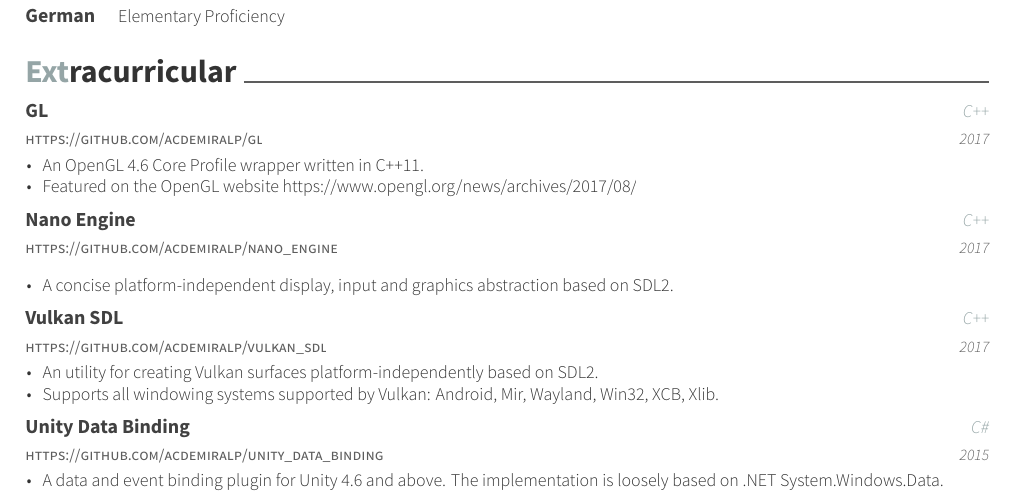
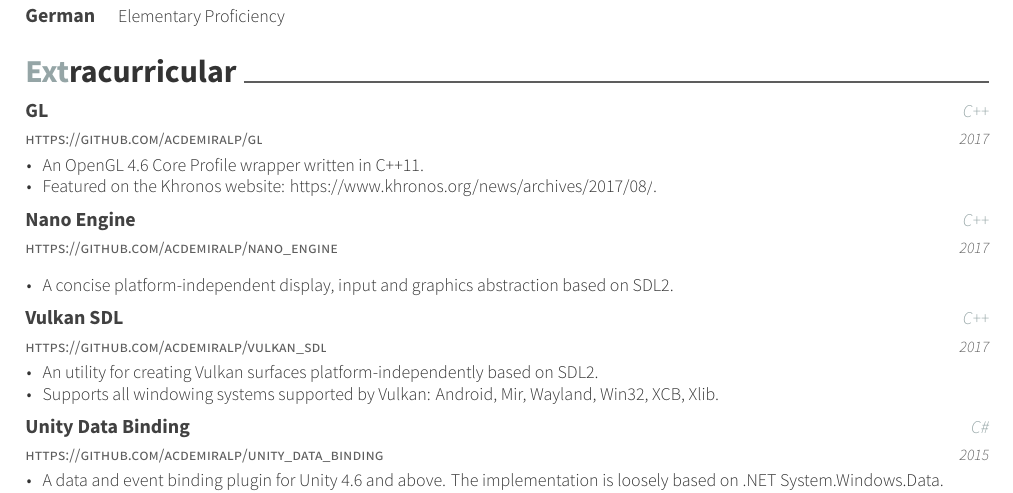
Before and after one commit to acdemiralp/cv, a LaTeX CV (source/resume.tex, which reads source/resume/extracurricular.tex): part of page 2 of 2, cut so that both start at the same text. Compiled offline with XeLaTeX.

Commit message:
Updated extracurricular section.

```diff
--- a/source/resume/extracurricular.tex
+++ b/source/resume/extracurricular.tex
@@ -8,7 +8,7 @@
     {
       \begin{cvitems}
         \item {An OpenGL 4.6 Core Profile wrapper written in C++11.}
-        \item {Featured on the OpenGL website  \href{https://www.opengl.org/news/archives/2017/08/}{https://www.opengl.org/news/archives/2017/08/} }
+        \item {Featured on the Khronos website:  \href{https://www.khronos.org/news/archives/2017/08/}{https://www.khronos.org/news/archives/2017/08/}. }
       \end{cvitems}
     }
 
```
Also changed, not shown: 1 other file.
